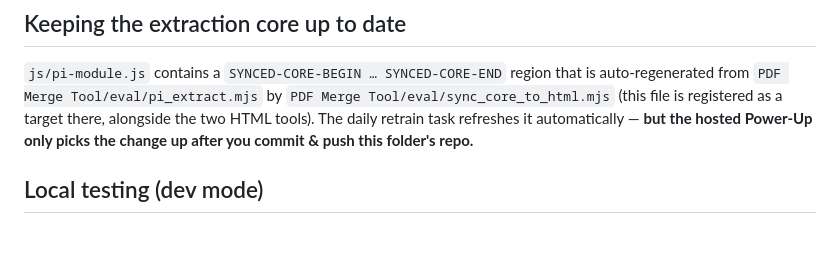
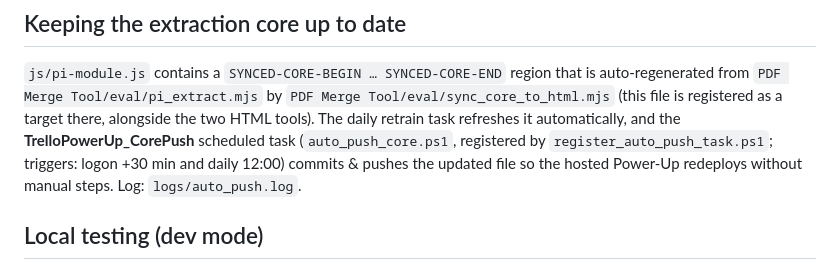
Before and after one commit to PopsInRecline/trello-project-info-powerup, a Markdown page: README.md, the part around the change. Drawn GitHub-style; blank space fills up the shorter version.

Commit message:
Document auto-push task in README
Co-Authored-By: Claude Fable 5 <noreply@anthropic.com>

```diff
--- a/README.md
+++ b/README.md
@@ -57,8 +57,10 @@ Team members need zero setup — they just click the button and authorize once.
 is auto-regenerated from `PDF Merge Tool/eval/pi_extract.mjs` by
 `PDF Merge Tool/eval/sync_core_to_html.mjs` (this file is registered as a
 target there, alongside the two HTML tools). The daily retrain task refreshes
-it automatically — **but the hosted Power-Up only picks the change up after
-you commit & push this folder's repo.**
+it automatically, and the **TrelloPowerUp_CorePush** scheduled task
+(`auto_push_core.ps1`, registered by `register_auto_push_task.ps1`; triggers:
+logon +30 min and daily 12:00) commits & pushes the updated file so the hosted
+Power-Up redeploys without manual steps. Log: `logs/auto_push.log`.
 
 ## Local testing (dev mode)
 
```
